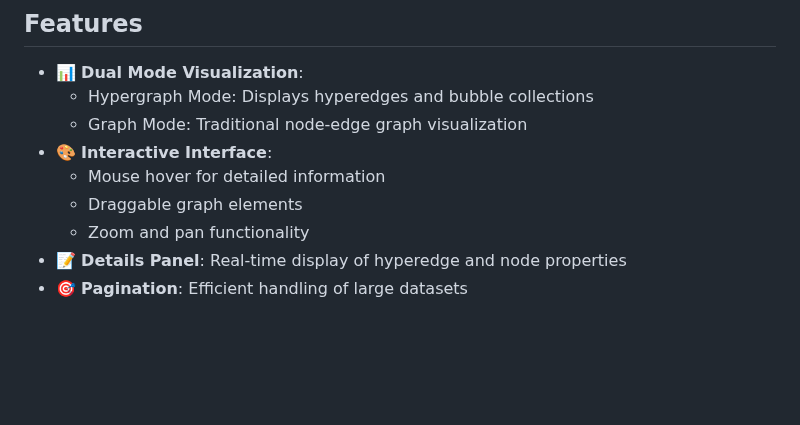
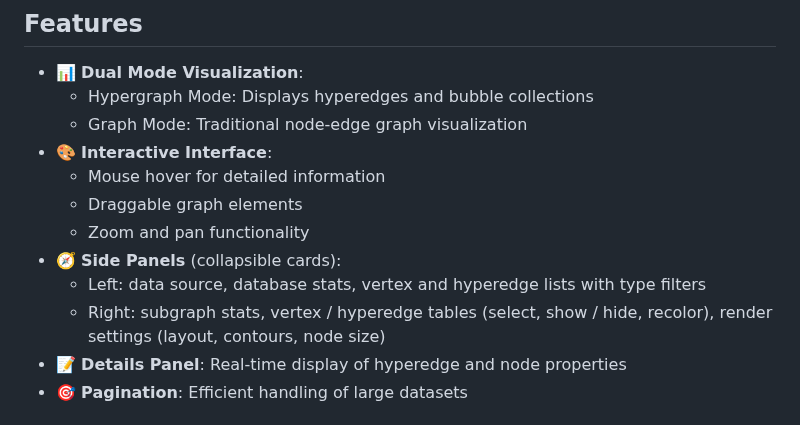
Before and after one commit to yuxizhe/HypergraphViewer, a Markdown page: README.md, the part around one of its changes. Drawn GitHub-style; blank space fills up the shorter version.

```diff
--- a/README.md
+++ b/README.md
@@ -82,6 +82,9 @@ In a plain HTML page, load G6's UMD build first, then the `<script>` build:
   - Mouse hover for detailed information
   - Draggable graph elements
   - Zoom and pan functionality
+- 🧭 **Side Panels** (collapsible cards):
+  - Left: data source, database stats, vertex and hyperedge lists with type filters
+  - Right: subgraph stats, vertex / hyperedge tables (select, show / hide, recolor), render settings (layout, contours, node size)
 - 📝 **Details Panel**: Real-time display of hyperedge and node properties
 - 🎯 **Pagination**: Efficient handling of large datasets
 
```
Also changed, not shown: other parts of README.md (+1 -1 lines), README-CN.md (+6 -1 lines), docs/images/screenshot-cn.png (added), docs/images/screenshot.png (added).
